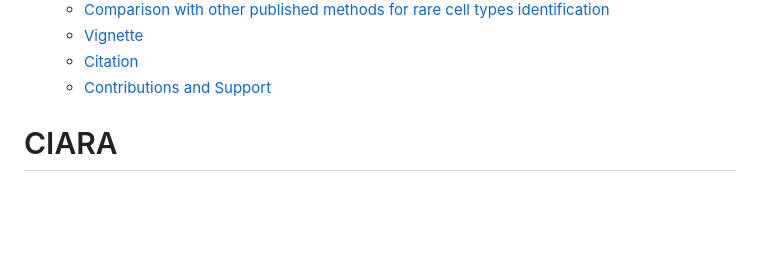
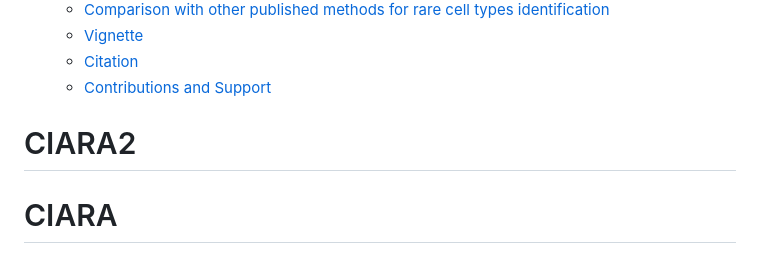
Before and after one commit to ScialdoneLab/CIARA, a Markdown page: README.md, the part around the change. GitHub-like rendering; blank space fills up the shorter version.

```diff
--- a/README.md
+++ b/README.md
@@ -19,6 +19,8 @@
   * [Citation](#Citation)
   * [Contributions and Support](#contributions-and-support)
 
+
+# CIARA2
 # CIARA
 CIARA (Cluster Independent Algorithm for the identification of markers of RAre cell types) is an R package that identifies potential markers of rare cell types looking at genes whose expression is confined in small regions of the expression space.
 It is possible to use these highly localized genes as features in standard cluster algorithm (i.e. Louvain), for identifying extremely rare population(3/4 cells from thousand of cells)
```
